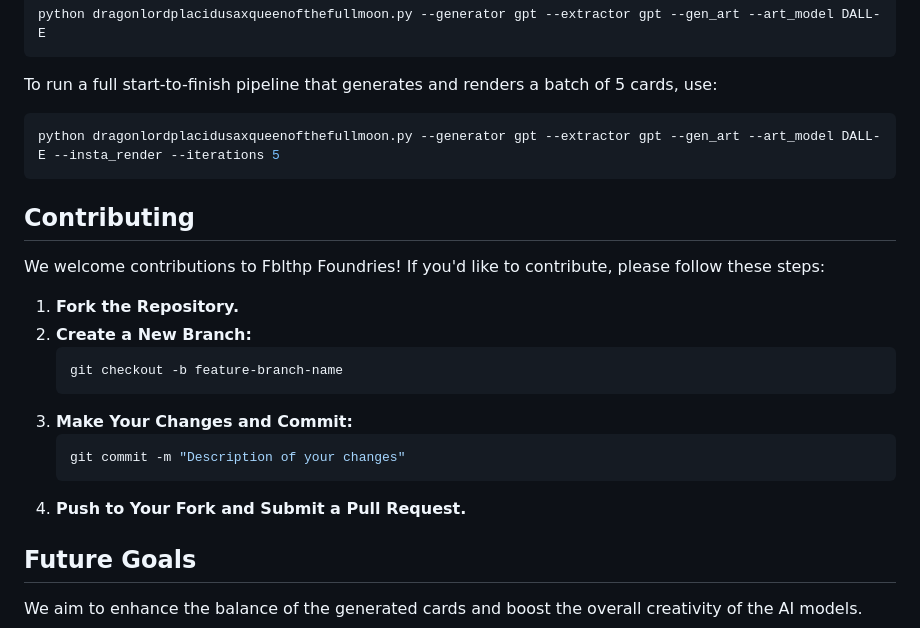
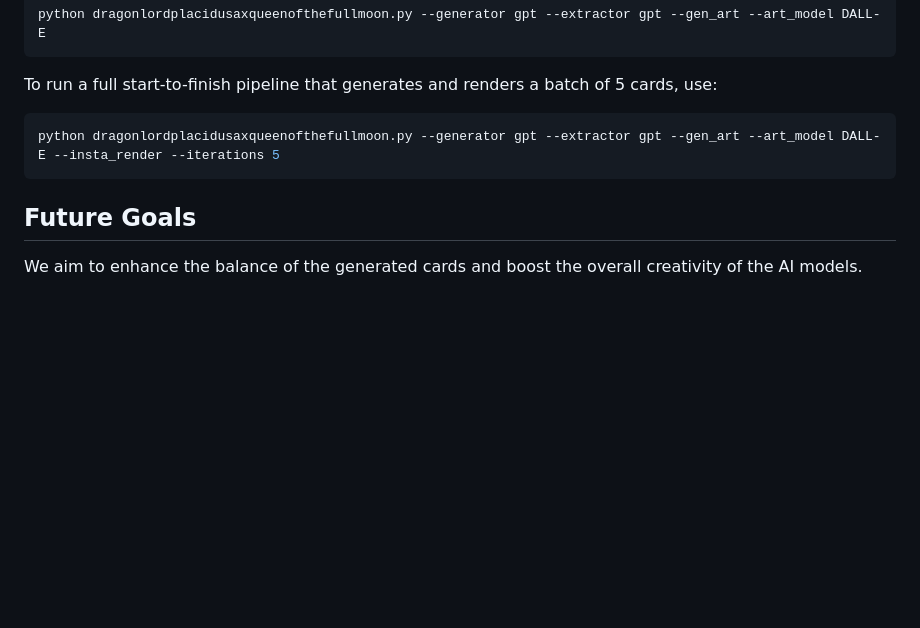
Before and after one commit to FblthpFoundries/FblthpFoundries, a Markdown page: README.md, the part around the change. Rendered like a GitHub page; blank space fills up the shorter version.

````diff
--- a/README.md
+++ b/README.md
@@ -102,21 +102,6 @@ To run a full start-to-finish pipeline that generates and renders a batch of 5 c
 python dragonlordplacidusaxqueenofthefullmoon.py --generator gpt --extractor gpt --gen_art --art_model DALL-E --insta_render --iterations 5
 ```
 
-## Contributing
-
-We welcome contributions to Fblthp Foundries! If you'd like to contribute, please follow these steps:
-
-1. **Fork the Repository.**
-2. **Create a New Branch:**
-   ```bash
-   git checkout -b feature-branch-name
-   ```
-3. **Make Your Changes and Commit:**
-   ```bash
-   git commit -m "Description of your changes"
-   ```
-4. **Push to Your Fork and Submit a Pull Request.**
-
 ## Future Goals
 
 We aim to enhance the balance of the generated cards and boost the overall creativity of the AI models.
````
